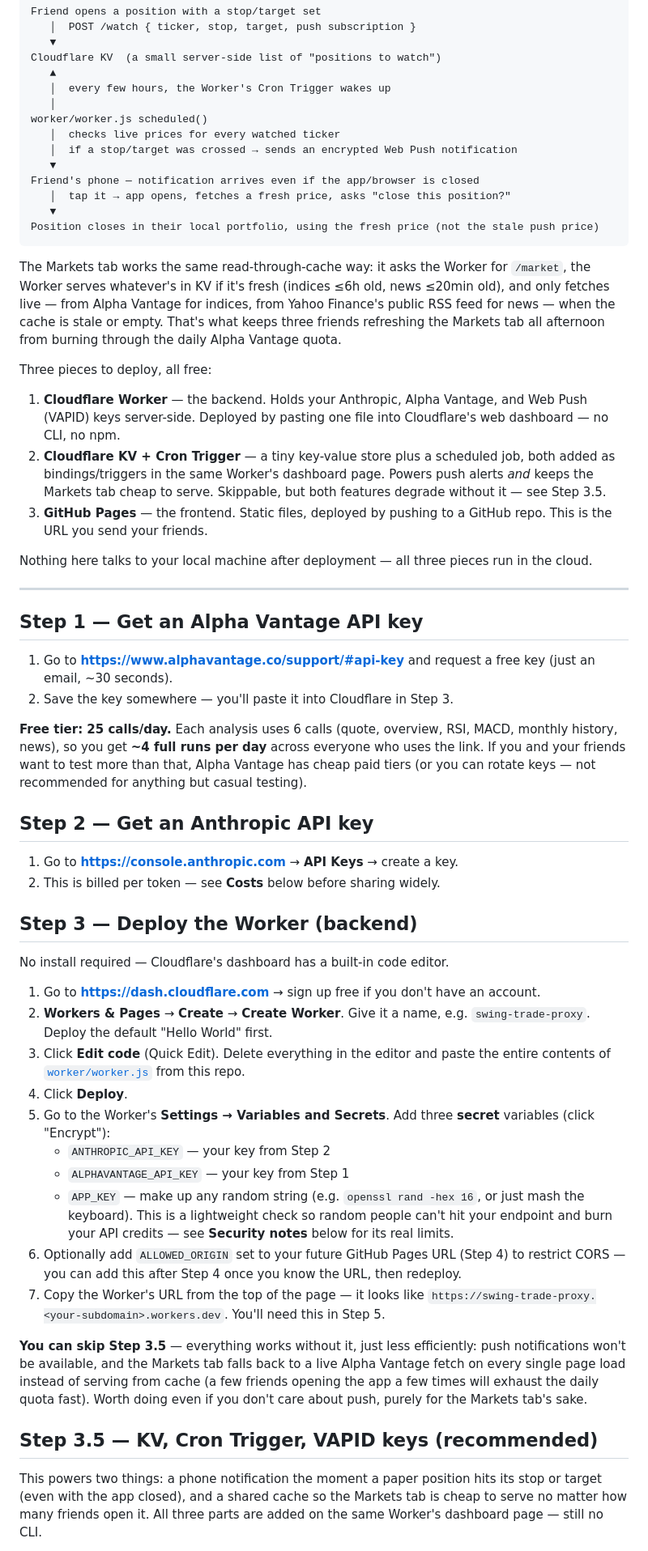
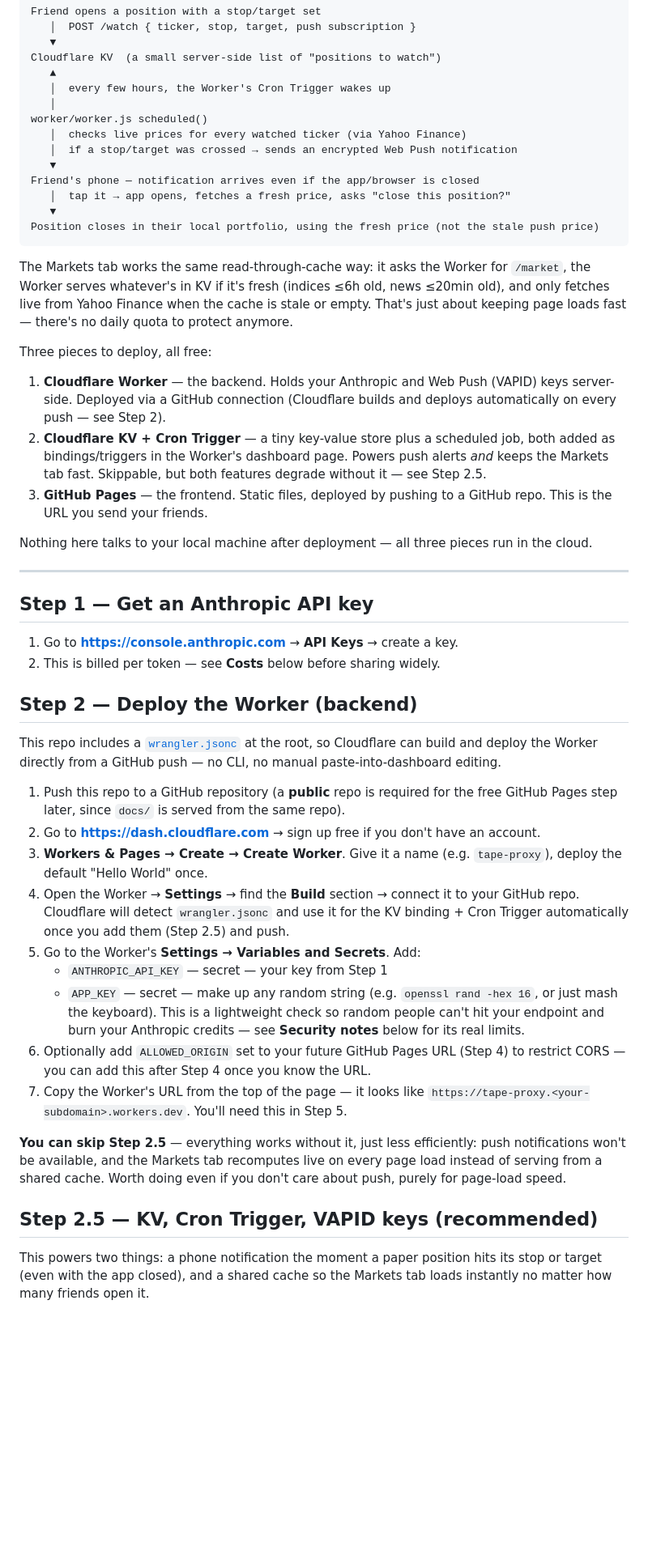
Before and after one commit to psreereshp/tape-app, a Markdown page: README.md, the part around one of its changes. Shown at 81% size. GitHub-like rendering; blank space fills up the shorter version.

Commit message:
Update README: reflect Yahoo Finance migration and git-based Worker deploy

````diff
--- a/README.md
+++ b/README.md
@@ -43,7 +44,7 @@ Cloudflare KV  (a small server-side list of "positions to watch")
    │  every few hours, the Worker's Cron Trigger wakes up
    │
 worker/worker.js scheduled()
-   │  checks live prices for every watched ticker
+   │  checks live prices for every watched ticker (via Yahoo Finance)
    │  if a stop/target was crossed → sends an encrypted Web Push notification
    ▼
 Friend's phone — notification arrives even if the app/browser is closed
@@ -52,47 +53,39 @@ Friend's phone — notification arrives even if the app/browser is closed
 Position closes in their local portfolio, using the fresh price (not the stale push price)
 ```
 
-The Markets tab works the same read-through-cache way: it asks the Worker for `/market`, the Worker serves whatever's in KV if it's fresh (indices ≤6h old, news ≤20min old), and only fetches live — from Alpha Vantage for indices, from Yahoo Finance's public RSS feed for news — when the cache is stale or empty. That's what keeps three friends refreshing the Markets tab all afternoon from burning through the daily Alpha Vantage quota.
+The Markets tab works the same read-through-cache way: it asks the Worker for `/market`, the Worker serves whatever's in KV if it's fresh (indices ≤6h old, news ≤20min old), and only fetches live from Yahoo Finance when the cache is stale or empty. That's just about keeping page loads fast — there's no daily quota to protect anymore.
 
 Three pieces to deploy, all free:
-1. **Cloudflare Worker** — the backend. Holds your Anthropic, Alpha Vantage, and Web Push (VAPID) keys server-side. Deployed by pasting one file into Cloudflare's web dashboard — no CLI, no npm.
-2. **Cloudflare KV + Cron Trigger** — a tiny key-value store plus a scheduled job, both added as bindings/triggers in the same Worker's dashboard page. Powers push alerts *and* keeps the Markets tab cheap to serve. Skippable, but both features degrade without it — see Step 3.5.
+1. **Cloudflare Worker** — the backend. Holds your Anthropic and Web Push (VAPID) keys server-side. Deployed via a GitHub connection (Cloudflare builds and deploys automatically on every push — see Step 2).
+2. **Cloudflare KV + Cron Trigger** — a tiny key-value store plus a scheduled job, both added as bindings/triggers in the Worker's dashboard page. Powers push alerts *and* keeps the Markets tab fast. Skippable, but both features degrade without it — see Step 2.5.
 3. **GitHub Pages** — the frontend. Static files, deployed by pushing to a GitHub repo. This is the URL you send your friends.
 
 Nothing here talks to your local machine after deployment — all three pieces run in the cloud.
 
 ---
 
-## Step 1 — Get an Alpha Vantage API key
-
-1. Go to **https://www.alphavantage.co/support/#api-key** and request a free key (just an email, ~30 seconds).
-2. Save the key somewhere — you'll paste it into Cloudflare in Step 3.
-
-**Free tier: 25 calls/day.** Each analysis uses 6 calls (quote, overview, RSI, MACD, monthly history, news), so you get **~4 full runs per day** across everyone who uses the link. If you and your friends want to test more than that, Alpha Vantage has cheap paid tiers (or you can rotate keys — not recommended for anything but casual testing).
-
-## Step 2 — Get an Anthropic API key
+## Step 1 — Get an Anthropic API key
 
 1. Go to **https://console.anthropic.com** → **API Keys** → create a key.
 2. This is billed per token — see **Costs** below before sharing widely.
 
-## Step 3 — Deploy the Worker (backend)
+## Step 2 — Deploy the Worker (backend)
 
-No install required — Cloudflare's dashboard has a built-in code editor.
+This repo includes a [`wrangler.jsonc`](wrangler.jsonc) at the root, so Cloudflare can build and deploy the Worker directly from a GitHub push — no CLI, no manual paste-into-dashboard editing.
 
-1. Go to **https://dash.cloudflare.com** → sign up free if you don't have an account.
-2. **Workers & Pages** → **Create** → **Create Worker**. Give it a name, e.g. `swing-trade-proxy`. Deploy the default "Hello World" first.
-3. Click **Edit code** (Quick Edit). Delete everything in the editor and paste the entire contents of [`worker/worker.js`](worker/worker.js) from this repo.
-4. Click **Deploy**.
-5. Go to the Worker's **Settings → Variables and Secrets**. Add three **secret** variables (click "Encrypt"):
-   - `ANTHROPIC_API_KEY` — your key from Step 2
-   - `ALPHAVANTAGE_API_KEY` — your key from Step 1
-   - `APP_KEY` — make up any random string (e.g. `openssl rand -hex 16`, or just mash the keyboard). This is a lightweight check so random people can't hit your endpoint and burn your API credits — see **Security notes** below for its real limits.
-6. Optionally add `ALLOWED_ORIGIN` set to your future GitHub Pages URL (Step 4) to restrict CORS — you can add this after Step 4 once you know the URL, then redeploy.
-7. Copy the Worker's URL from the top of the page — it looks like `https://swing-trade-proxy.<your-subdomain>.workers.dev`. You'll need this in Step 5.
+1. Push this repo to a GitHub repository (a **public** repo is required for the free GitHub Pages step later, since `docs/` is served from the same repo).
+2. Go to **https://dash.cloudflare.com** → sign up free if you don't have an account.
+3. **Workers & Pages → Create → Create Worker**. Give it a name (e.g. `tape-proxy`), deploy the default "Hello World" once.
+4. Open the Worker → **Settings** → find the **Build** section → connect it to your GitHub repo. Cloudflare will detect `wrangler.jsonc` and use it for the KV binding + Cron Trigger automatically once you add them (Step 2.5) and push.
+5. Go to the Worker's **Settings → Variables and Secrets**. Add:
+   - `ANTHROPIC_API_KEY` — secret — your key from Step 1
+   - `APP_KEY` — secret — make up any random string (e.g. `openssl rand -hex 16`, or just mash the keyboard). This is a lightweight check so random people can't hit your endpoint and burn your Anthropic credits — see **Security notes** below for its real limits.
+6. Optionally add `ALLOWED_ORIGIN` set to your future GitHub Pages URL (Step 4) to restrict CORS — you can add this after Step 4 once you know the URL.
+7. Copy the Worker's URL from the top of the page — it looks like `https://tape-proxy.<your-subdomain>.workers.dev`. You'll need this in Step 5.
 
-**You can skip Step 3.5** — everything works without it, just less efficiently: push notifications won't be available, and the Markets tab falls back to a live Alpha Vantage fetch on every single page load instead of serving from cache (a few friends opening the app a few times will exhaust the daily quota fast). Worth doing even if you don't care about push, purely for the Markets tab's sake.
+**You can skip Step 2.5** — everything works without it, just less efficiently: push notifications won't be available, and the Markets tab recomputes live on every page load instead of serving from a shared cache. Worth doing even if you don't care about push, purely for page-load speed.
 
-## Step 3.5 — KV, Cron Trigger, VAPID keys (recommended)
+## Step 2.5 — KV, Cron Trigger, VAPID keys (recommended)
 
-This powers two things: a phone notification the moment a paper position hits its stop or target (even with the app closed), and a shared cache so the Markets tab is cheap to serve no matter how many friends open it. All three parts are added on the same Worker's dashboard page — still no CLI.
+This powers two things: a phone notification the moment a paper position hits its stop or target (even with the app closed), and a shared cache so the Markets tab loads instantly no matter how many friends open it.
 
````
Also changed, not shown: other parts of README.md (+37 -60 lines).
